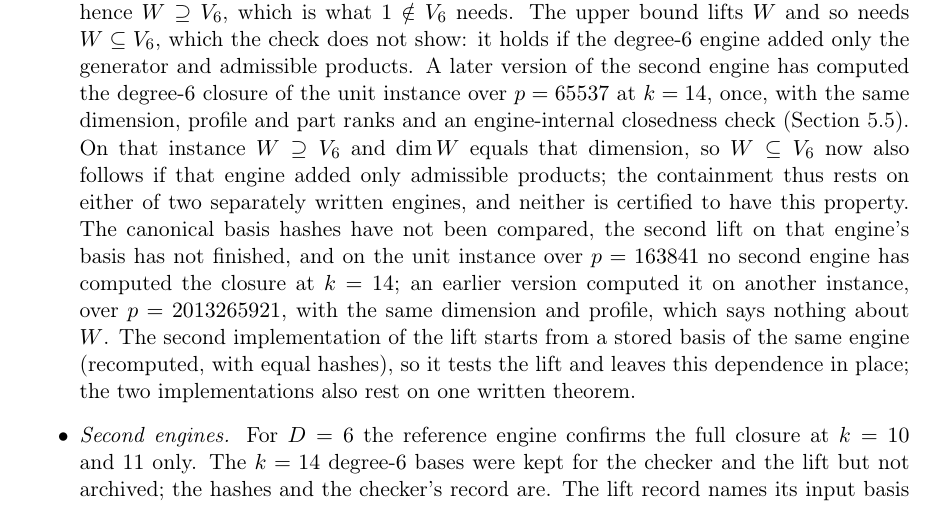
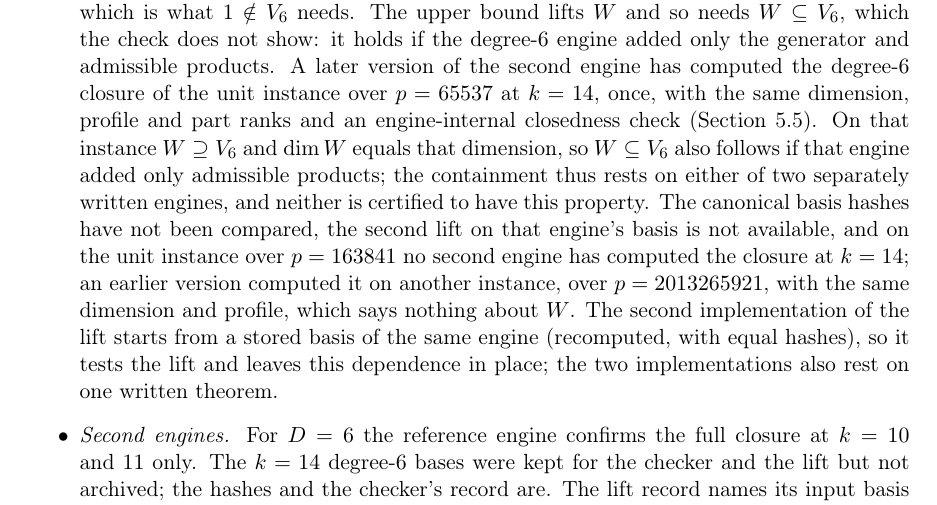
Before and after one commit to isogeny-labs/lfd-summation-systems, a LaTeX paper (paper/curve-lfd-bounds.tex): part of page 41 of 57, cut so that both start at the same text. Compiled offline with pdfLaTeX.

Commit message:
Remove revision-relative wording from the depth-14 limitations

```diff
--- a/paper/curve-lfd-bounds.tex
+++ b/paper/curve-lfd-bounds.tex
@@ -2688,11 +2688,11 @@ records & unit & count & computed & max $\gbdeg$ & $\sd>\lfd$\\
  the unit instance over $p=65537$ at $k=14$, once, with the same
  dimension, profile and part ranks and an engine-internal closedness check
  (Section~\ref{sec:depth14}). On that instance $W\supseteq V_6$ and $\dim W$
- equals that dimension, so $W\subseteq V_6$ now also follows if that engine added
+ equals that dimension, so $W\subseteq V_6$ also follows if that engine added
  only admissible products; the containment thus rests on either of two
  separately written engines, and neither is certified to have this
  property. The canonical basis hashes have not been compared, the second
- lift on that engine's basis has not finished, and on the unit instance
+ lift on that engine's basis is not available, and on the unit instance
  over $p=163841$ no second engine has computed the closure at $k=14$; an
  earlier version computed it on another instance, over $p=2013265921$,
  with the same dimension and profile, which says nothing about $W$.
```
Also changed, not shown: paper/eprint-curve-lfd-bounds/EPRINT.md (+2 -2 lines), paper/curve-lfd-bounds.pdf, paper/curve-lfd-bounds.tex (2 more changed lines), 1 other file.
